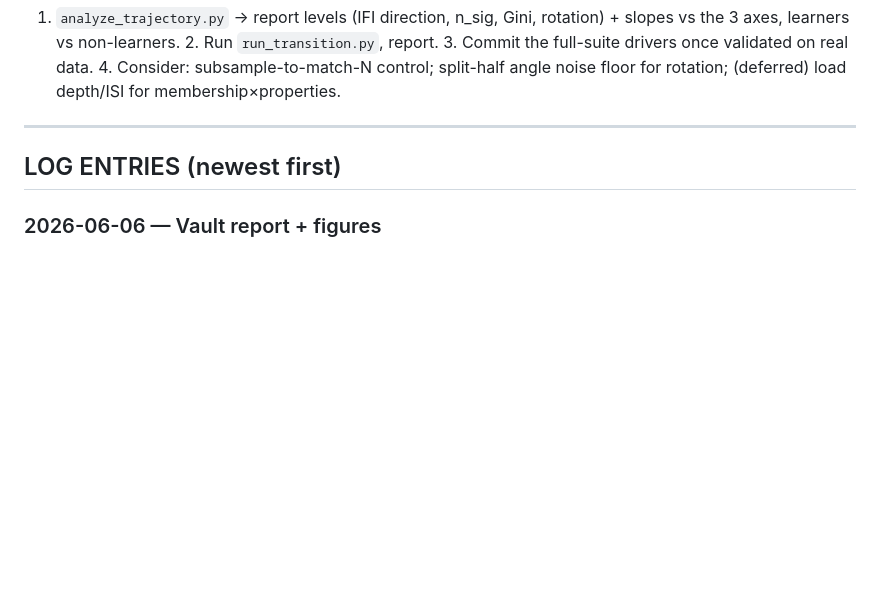
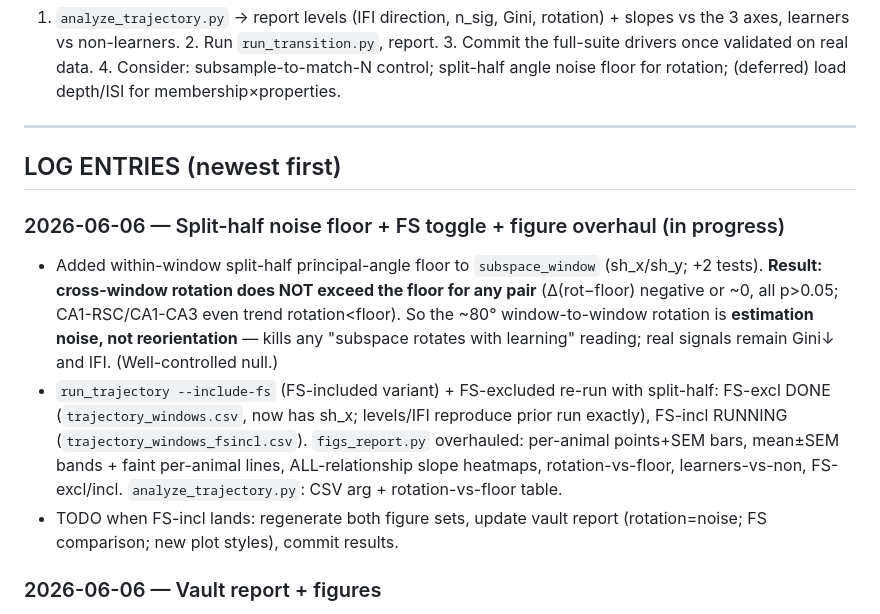
Before and after one commit to ThalionA/TomLearning, a Markdown page: cca/PROJECT_LOG.md, the part around the change. Drawn GitHub-style; blank space fills up the shorter version.

```diff
--- a/cca/PROJECT_LOG.md
+++ b/cca/PROJECT_LOG.md
@@ -115,6 +115,20 @@ subsample to match neuron counts for cross-pair comparisons; surrogate everythin
 
 ## LOG ENTRIES (newest first)
 
+### 2026-06-06 — Split-half noise floor + FS toggle + figure overhaul (in progress)
+- Added within-window split-half principal-angle floor to `subspace_window` (sh_x/sh_y; +2 tests).
+  **Result: cross-window rotation does NOT exceed the floor for any pair** (Δ(rot−floor) negative or
+  ~0, all p>0.05; CA1-RSC/CA1-CA3 even trend rotation<floor). So the ~80° window-to-window rotation
+  is **estimation noise, not reorientation** — kills any "subspace rotates with learning" reading;
+  real signals remain Gini↓ and IFI. (Well-controlled null.)
+- `run_trajectory --include-fs` (FS-included variant) + FS-excluded re-run with split-half: FS-excl
+  DONE (`trajectory_windows.csv`, now has sh_x; levels/IFI reproduce prior run exactly), FS-incl
+  RUNNING (`trajectory_windows_fsincl.csv`). `figs_report.py` overhauled: per-animal points+SEM bars,
+  mean±SEM bands + faint per-animal lines, ALL-relationship slope heatmaps, rotation-vs-floor,
+  learners-vs-non, FS-excl/incl. `analyze_trajectory.py`: CSV arg + rotation-vs-floor table.
+- TODO when FS-incl lands: regenerate both figure sets, update vault report (rotation=noise; FS
+  comparison; new plot styles), commit results.
+
 ### 2026-06-06 — Vault report + figures
 - Wrote the Hippocampus-V1 communication-subspace report in ResearchVault (full LaTeX methods,
   4 wiki-linked figures via `scripts/figs_report.py`), linked from the project hub, vault `log.md`
```
Also changed, not shown: CLAUDE.md (+15 -0 lines).
